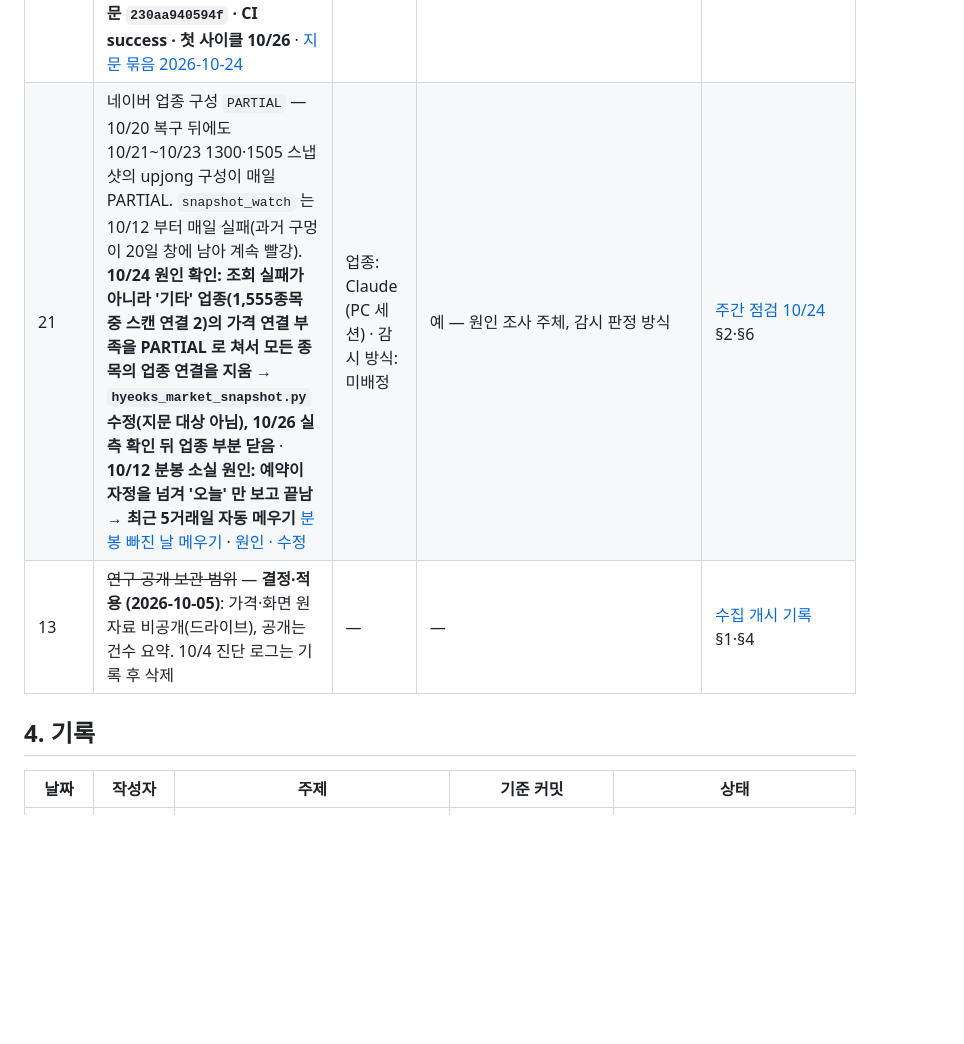
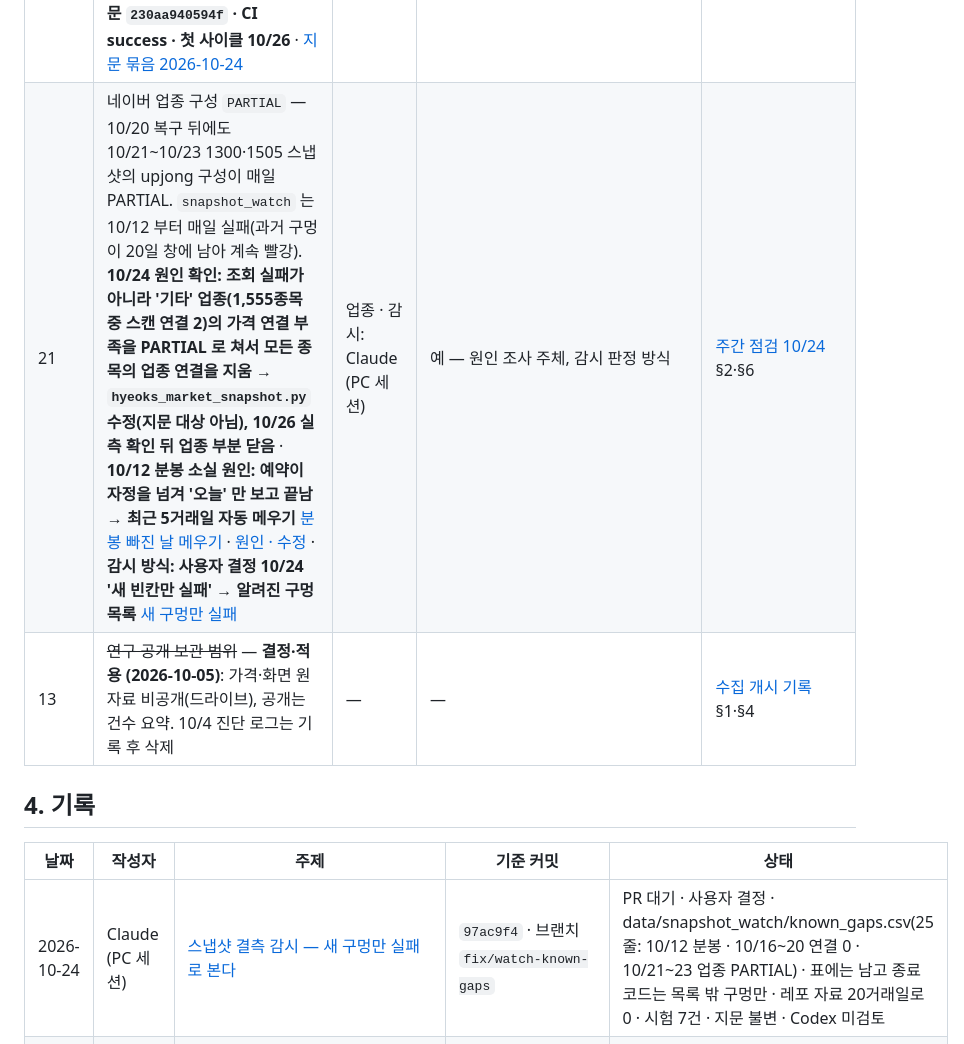
Before and after one commit to Hyeokgi/stock-omakase, a Markdown page: docs/공동작업_허브.md, the part around the change. Rendered like a GitHub page; blank space fills up the shorter version.

Commit message:
docs: 결측 감시 새 구멍만 실패 기록, 허브 #21 갱신
Co-Authored-By: Claude Opus 5.5 <noreply@anthropic.com>

```diff
--- a/docs/공동작업_허브.md
+++ b/docs/공동작업_허브.md
@@ -54,13 +54,14 @@
 | 18 | 공개 실행 로그의 종목명 목록 — `omakase.py` `📦 [포트폴리오 동기화 완료]` 줄이 보호 대상 종목명 전체를 Actions 로그에 찍는다(기존 동작). 고치면 지문 변경 → 3거래일 연속 재시작. **수정 시점 결정 (10/12, 사용자): 10/14 이후 — push 는 10/15 finalizer 가 10/14 판정 행을 기록한 뒤.** **과거 로그는 지우지 않고 둔다 (10/12, 사용자).** 수정 준비는 PC 예약 작업 10/15 12:30 — **실행되지 않음. 10/24 브랜치 `fix/gate-bundle-1024` 에 준비(개수만 찍음), push 대기** → **10/24 10:23 PR #2 로 main 병합(`0263162`, 사용자) · 새 지문 `230aa940594f` · CI success · 첫 사이클 10/26** · [지문 묶음 2026-10-24](collaboration/2026-10-24_Claude_지문묶음_18_20_증거사본.md) | Claude | 예 — 수정 push 승인 | [스캐너 수정 묶음](collaboration/2026-10-09_Claude_스캐너수정묶음_지문변경.md) '발견' 절 |
 | 19 | 한투 뉴스 넘침 — 10/12 아침 39회 중 34회·오후 34회 중 18회가 5분에 40건 초과. 놓쳤을 수 있는 구간 합계 약 72분·23분. **결정 (2026-10-12, 사용자): 넘침 때만 이어 받기.** 시험 통과(run `38250737183`) → **`kis-news-v3` 반영 (사전 고정 `fe98ca0`, 코드 `09c6f8f`, 병합 `cc5525f`)** — 10/13 09:03 실행부터. **10/13 하루 실측(v3): 아침 2,551건·오후 1,476건 · 남은 넘침 2회·약 2분**(10/12 v2 는 52회·약 95분) · 이어 받기 41+20회 · 응답 오류 0 · **판정: 이어 받기 정상 — 남은 넘침 적음**(1회 상한 3회 소진, 1회 이어 받기 HTTP 오류). 남은 것: 며칠 더 상한 소진 빈도 관찰(조정은 사용자 결정·사전 고정 개정 필요) | Claude | 아니오 | [재료 층 기록](collaboration/2026-10-08_Claude_재료층_DART수집개시_한투뉴스시험.md) '10/12 첫 거래일' 절 · [10/12 결정 정리](collaboration/2026-10-12_Claude_열린항목_결정정리.md) |
 | 20 | 판정기가 '정당한 후보 0' 을 실패로 본다 — 10/14·10/15 FAIL. 급락장(경고장)에서 `candidate_pool` 0 → 순위 풀 0행 → 영수증 `degraded`. 수집·적재는 정상. 안 A(추천): 영수증에 채널별 후보 수·`expected_zero_reason`, 판정기는 두 채널 후보 0 일 때만 0행 허용. #18 과 같은 지문 변경으로 묶기 추천 — **10/24 사용자 '진행' · 안 A 를 #18 과 같은 브랜치에 준비, push 대기** → **10/24 10:23 PR #2 로 main 병합(`0263162`, 사용자) · 새 지문 `230aa940594f` · CI success · 첫 사이클 10/26** · [지문 묶음 2026-10-24](collaboration/2026-10-24_Claude_지문묶음_18_20_증거사본.md) | 미배정 (Claude 또는 PC 세션 — 사용자 지정) | **예** — 지문 대상(`omakase.py`·`evidence_builder.py`) | [기록](collaboration/2026-10-16_Claude_10-14·15판정FAIL_순위풀0.md) |
-| 21 | 네이버 업종 구성 `PARTIAL` — 10/20 복구 뒤에도 10/21~10/23 1300·1505 스냅샷의 upjong 구성이 매일 PARTIAL. `snapshot_watch` 는 10/12 부터 매일 실패(과거 구멍이 20일 창에 남아 계속 빨강). **10/24 원인 확인: 조회 실패가 아니라 '기타' 업종(1,555종목 중 스캔 연결 2)의 가격 연결 부족을 PARTIAL 로 쳐서 모든 종목의 업종 연결을 지움 → `hyeoks_market_snapshot.py` 수정(지문 대상 아님), 10/26 실측 확인 뒤 업종 부분 닫음** · **10/12 분봉 소실 원인: 예약이 자정을 넘겨 '오늘' 만 보고 끝남 → 최근 5거래일 자동 메우기** [분봉 빠진 날 메우기](collaboration/2026-10-24_Claude_분봉_빠진날_자동메우기.md) · [원인 · 수정](collaboration/2026-10-24_Claude_업종구성_PARTIAL_원인수정.md) | 업종: Claude (PC 세션) · 감시 방식: 미배정 | 예 — 원인 조사 주체, 감시 판정 방식 | [주간 점검 10/24](collaboration/2026-10-24_Claude_주간점검.md) §2·§6 |
+| 21 | 네이버 업종 구성 `PARTIAL` — 10/20 복구 뒤에도 10/21~10/23 1300·1505 스냅샷의 upjong 구성이 매일 PARTIAL. `snapshot_watch` 는 10/12 부터 매일 실패(과거 구멍이 20일 창에 남아 계속 빨강). **10/24 원인 확인: 조회 실패가 아니라 '기타' 업종(1,555종목 중 스캔 연결 2)의 가격 연결 부족을 PARTIAL 로 쳐서 모든 종목의 업종 연결을 지움 → `hyeoks_market_snapshot.py` 수정(지문 대상 아님), 10/26 실측 확인 뒤 업종 부분 닫음** · **10/12 분봉 소실 원인: 예약이 자정을 넘겨 '오늘' 만 보고 끝남 → 최근 5거래일 자동 메우기** [분봉 빠진 날 메우기](collaboration/2026-10-24_Claude_분봉_빠진날_자동메우기.md) · [원인 · 수정](collaboration/2026-10-24_Claude_업종구성_PARTIAL_원인수정.md)  · **감시 방식: 사용자 결정 10/24 '새 빈칸만 실패' → 알려진 구멍 목록** [새 구멍만 실패](collaboration/2026-10-24_Claude_결측감시_새구멍만실패.md) | 업종 · 감시: Claude (PC 세션) | 예 — 원인 조사 주체, 감시 판정 방식 | [주간 점검 10/24](collaboration/2026-10-24_Claude_주간점검.md) §2·§6 |
 | 13 | ~~연구 공개 보관 범위~~ — **결정·적용 (2026-10-05)**: 가격·화면 원자료 비공개(드라이브), 공개는 건수 요약. 10/4 진단 로그는 기록 후 삭제 | — | — | [수집 개시 기록](collaboration/2026-10-05_Claude_비공개보관전환_stockinfo7수집개시.md) §1·§4 |
 
 ## 4. 기록
 
 | 날짜 | 작성자 | 주제 | 기준 커밋 | 상태 |
 |---|---|---|---|---|
+| 2026-10-24 | Claude (PC 세션) | [스냅샷 결측 감시 — 새 구멍만 실패로 본다](collaboration/2026-10-24_Claude_결측감시_새구멍만실패.md) | `97ac9f4` · 브랜치 `fix/watch-known-gaps` | PR 대기 · 사용자 결정 · data/snapshot_watch/known_gaps.csv(25줄: 10/12 분봉 · 10/16~20 연결 0 · 10/21~23 업종 PARTIAL) · 표에는 남고 종료 코드는 목록 밖 구멍만 · 레포 자료 20거래일로 0 · 시험 7건 · 지문 불변 · Codex 미검토 |
 | 2026-10-24 | Claude (PC 세션) | [분봉 프로파일 빠진 날 자동 메우기 — 10/12 분봉 소실 원인](collaboration/2026-10-24_Claude_분봉_빠진날_자동메우기.md) | `a725d38` · 브랜치 `fix/intraday-catchup` | PR 대기 · 예약 9시간 지연으로 10/13 01:14 실행이 '오늘' 만 보고 끝남 → --date 없으면 최근 5거래일 빠진 날 전부 · 빈칸별 재발 가능성 표 · 시험 9건 · 지문 불변 · Codex 미검토 |
 | 2026-10-24 | Claude (PC 세션) | [업종 구성 PARTIAL(#21) — 원인과 수정](collaboration/2026-10-24_Claude_업종구성_PARTIAL_원인수정.md) | `9c3fc52` · 브랜치 `fix/upjong-membership-link` | 열림 — 10/26 스냅샷 실측 대기 · '기타' 1개의 가격 연결 부족이 10/21~23 모든 종목 업종 연결을 지움 · 품질은 목록 완전성만, 가격 연결 부족은 그 업종 집계만 비움 · 요약표는 보류 업종만 뺌 · Codex 시험 1건 기대값 정정 · 새 시험 4건 · 지문 불변 230aa940594f · Codex 검토는 반영 뒤 요청(사용자 지시) |
 | 2026-10-24 | Claude | [주간 정기 점검 10/17~10/23](collaboration/2026-10-24_Claude_주간점검.md) | `0263162` · 지문 `230aa940594f` | 핵심 워크플로 실패 0 · 판정 10/20 FAIL(장중 지문 변경)·10/23 FAIL(OpenDART 접속 시간 초과 회로차단) · **snapshot_watch 10/12 부터 매일 실패 — 업종 구성 PARTIAL 3일(#21)** · 한투 v3 넘침 하루 0~1회 · #18·#20 PR #2 병합 확인 · 새 지문 첫 사이클 10/26 |
```
Also changed, not shown: docs/collaboration/2026-10-24_Claude_결측감시_새구멍만실패.md (added, +45 -0 lines).
